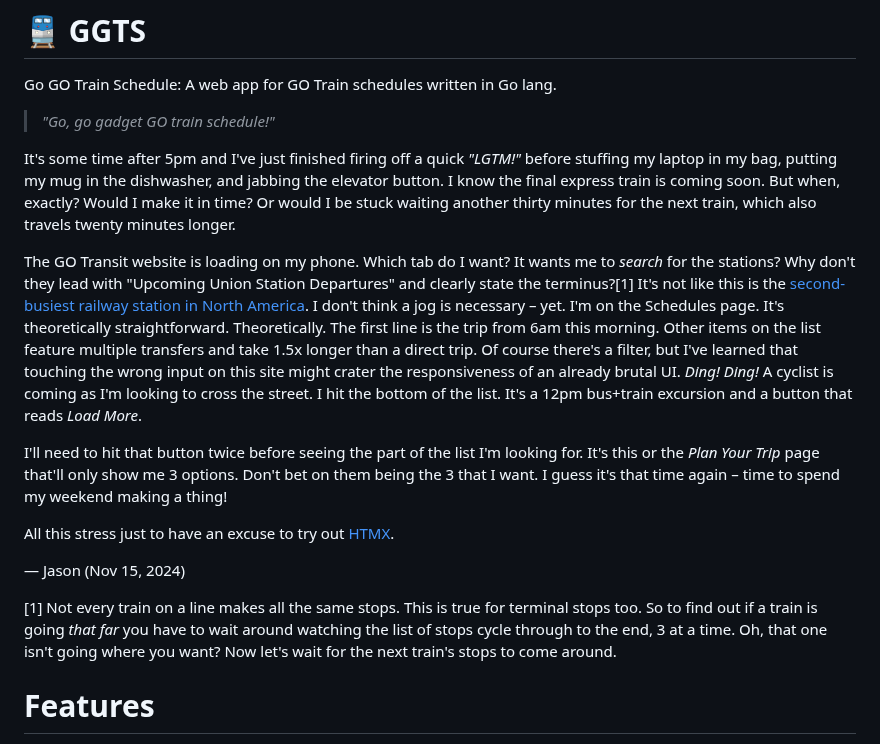
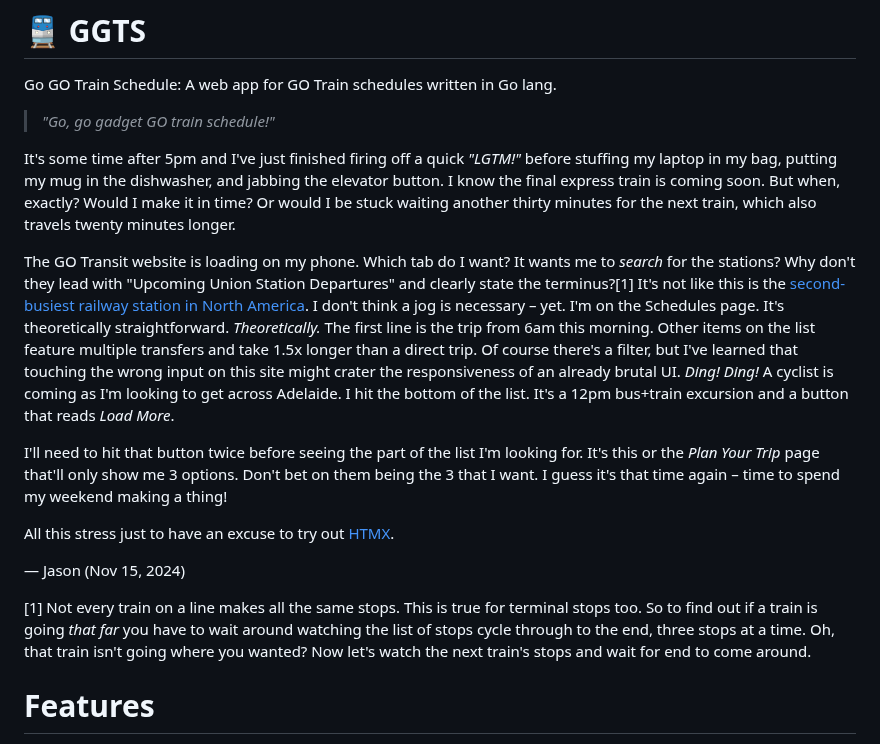
Before and after one commit to jasonflorentino/ggts, a Markdown page: README.md, the part around the change. GitHub-like rendering.

```diff
--- a/README.md
+++ b/README.md
@@ -6,7 +6,7 @@ Go GO Train Schedule: A web app for GO Train schedules written in Go lang.
 
 It's some time after 5pm and I've just finished firing off a quick _"LGTM!"_ before stuffing my laptop in my bag, putting my mug in the dishwasher, and jabbing the elevator button. I know the final express train is coming soon. But when, exactly? Would I make it in time? Or would I be stuck waiting another thirty minutes for the next train, which also travels twenty minutes longer.
 
-The GO Transit website is loading on my phone.  Which tab do I want? It wants me to _search_ for the stations? Why don't they lead with "Upcoming Union Station Departures" and clearly state the terminus?[1] It's not like this is the [second-busiest railway station in North America](https://en.wikipedia.org/wiki/List_of_busiest_railway_stations_in_North_America). I don't think a jog is necessary – yet. I'm on the Schedules page. It's theoretically straightforward. Theoretically. The first line is the trip from 6am this morning. Other items on the list feature multiple transfers and take 1.5x longer than a direct trip. Of course there's a filter, but I've learned that touching the wrong input on this site might crater the responsiveness of an already brutal UI. _Ding! Ding!_ A cyclist is coming as I'm looking to cross the street. I hit the bottom of the list. It's a 12pm bus+train excursion and a button that reads _Load More_.
+The GO Transit website is loading on my phone.  Which tab do I want? It wants me to _search_ for the stations? Why don't they lead with "Upcoming Union Station Departures" and clearly state the terminus?[1] It's not like this is the [second-busiest railway station in North America](https://en.wikipedia.org/wiki/List_of_busiest_railway_stations_in_North_America). I don't think a jog is necessary – yet. I'm on the Schedules page. It's theoretically straightforward. _Theoretically._ The first line is the trip from 6am this morning. Other items on the list feature multiple transfers and take 1.5x longer than a direct trip. Of course there's a filter, but I've learned that touching the wrong input on this site might crater the responsiveness of an already brutal UI. _Ding! Ding!_ A cyclist is coming as I'm looking to get across Adelaide. I hit the bottom of the list. It's a 12pm bus+train excursion and a button that reads _Load More_.
 
 I'll need to hit that button twice before seeing the part of the list I'm looking for. It's this or the _Plan Your Trip_ page that'll only show me 3 options. Don't bet on them being the 3 that I want. I guess it's that time again – time to spend my weekend making a thing!
 
@@ -14,7 +14,7 @@ All this stress just to have an excuse to try out [HTMX](https://htmx.org/).
 
 — Jason (Nov 15, 2024)
 
-[1] Not every train on a line makes all the same stops. This is true for terminal stops too. So to find out if a train is going _that far_ you have to wait around watching the list of stops cycle through to the end, 3 at a time. Oh, that one isn't going where you want? Now let's wait for the next train's stops to come around.
+[1] Not every train on a line makes all the same stops. This is true for terminal stops too. So to find out if a train is going _that far_ you have to wait around watching the list of stops cycle through to the end, three stops at a time. Oh, that train isn't going where you wanted? Now let's watch the next train's stops and wait for end to come around.
 
 # Features
 - Direct, train trips only.
```
